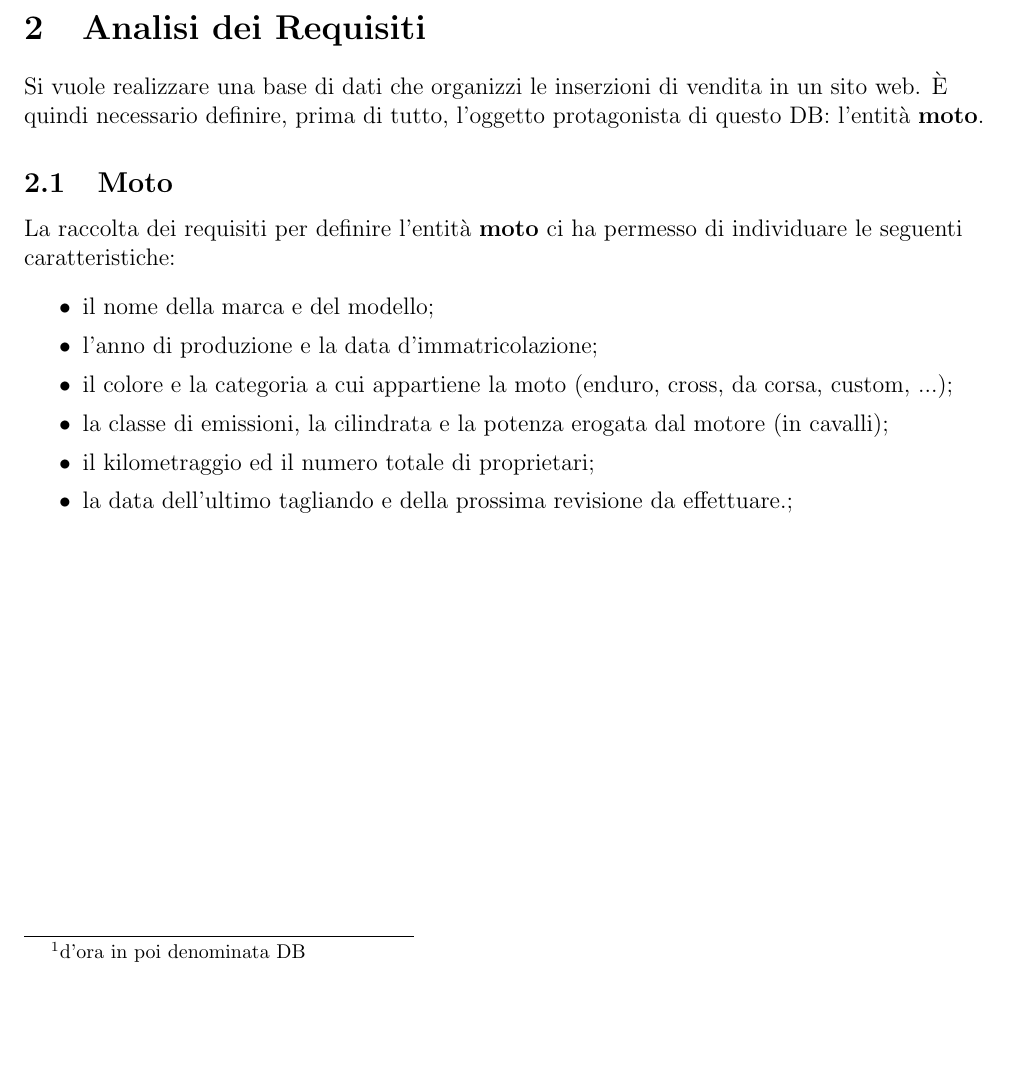
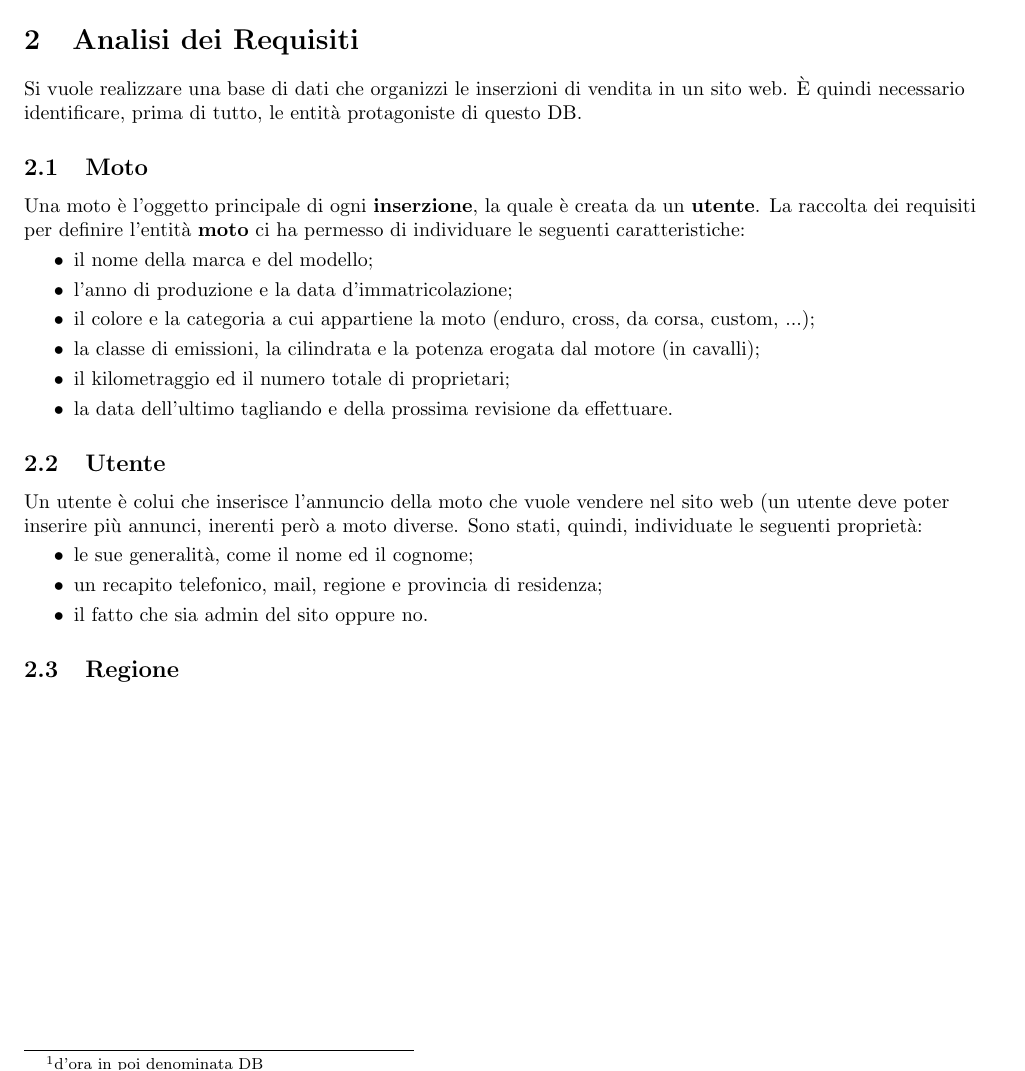
Before and after one commit to bubogunz/relazioneBasi, a LaTeX document (main.tex, which reads res/config/config.tex, res/sections/ar.tex): part of page 3 of 3, cut so that both start at the same text, the shorter picture padded with empty space. Compiled offline with pdfLaTeX.

Commit message:
[AR]moto improved, user added

```diff
--- a/res/config/config.tex
+++ b/res/config/config.tex
@@ -1,4 +1,4 @@
-\documentclass[12pt,a4paper]{article}
+\documentclass[10pt,a4paper]{article}
 \usepackage[pages=some]{background}
 
 \usepackage[top=1.125in, bottom=1.125in, left=0.75in, right=0.75in]{geometry}
@@ -44,3 +44,4 @@
 \cfoot{\thepage}
 
 \pagestyle{fancy}
+\setlength\itemsep{-0.3em}
--- a/res/sections/ar.tex
+++ b/res/sections/ar.tex
@@ -1,13 +1,25 @@
 \section{Analisi dei Requisiti}
-	Si vuole realizzare una base di dati che organizzi le inserzioni di vendita in un sito web. \`{E} quindi necessario definire, prima di tutto, l'oggetto protagonista di questo DB: l'entit\`{a} \textbf{moto}. 		\subsection{Moto}
-		La raccolta dei requisiti per definire l'entit\`{a} \textbf{moto} ci ha permesso di individuare le seguenti caratteristiche:
-	\openup 0em
+	Si vuole realizzare una base di dati che organizzi le inserzioni di vendita in un sito web. \`{E} quindi necessario identificare, prima di tutto, le entit\`{a} protagoniste di questo DB.
+
+	\subsection{Moto}
+		Una moto \`{e} l'oggetto principale di ogni \textbf{inserzione}, la quale \`{e} creata da un \textbf{utente}. La raccolta dei requisiti per definire l'entit\`{a} \textbf{moto} ci ha permesso di individuare le seguenti caratteristiche:
 	\begin{itemize}
-	\setlength\itemsep{0em}
+	\openup -0.5em
 		\item il nome della marca e del modello;
 		\item l'anno di produzione e la data d'immatricolazione;
  		\item il colore e la categoria a cui appartiene la moto (enduro, cross, da corsa, custom, ...);
   		\item la classe di emissioni, la cilindrata e la potenza erogata dal motore (in cavalli);
   		\item il kilometraggio ed il numero totale di proprietari;
-  		\item la data dell'ultimo tagliando e della prossima revisione da effettuare.;
+  		\item la data dell'ultimo tagliando e della prossima revisione da effettuare.
 	\end{itemize}
+
+  	\subsection{Utente}
+  	Un utente \`{e} colui che inserisce l'annuncio della moto che vuole vendere nel sito web (un utente deve poter inserire pi\`{u} annunci, inerenti per\`{o} a moto diverse. Sono stati, quindi, individuate le seguenti propriet\`{a}:
+  	\begin{itemize}
+  	\openup -0.5em
+  		\item le sue generalit\`{a}, come il nome ed il cognome;
+  		\item un recapito telefonico, mail, regione e provincia di residenza;
+  		\item il fatto che sia admin del sito oppure no.
+  	\end{itemize}
+
+  	\subsection{Regione}
```
Also changed, not shown: main.pdf, 5 other files.
